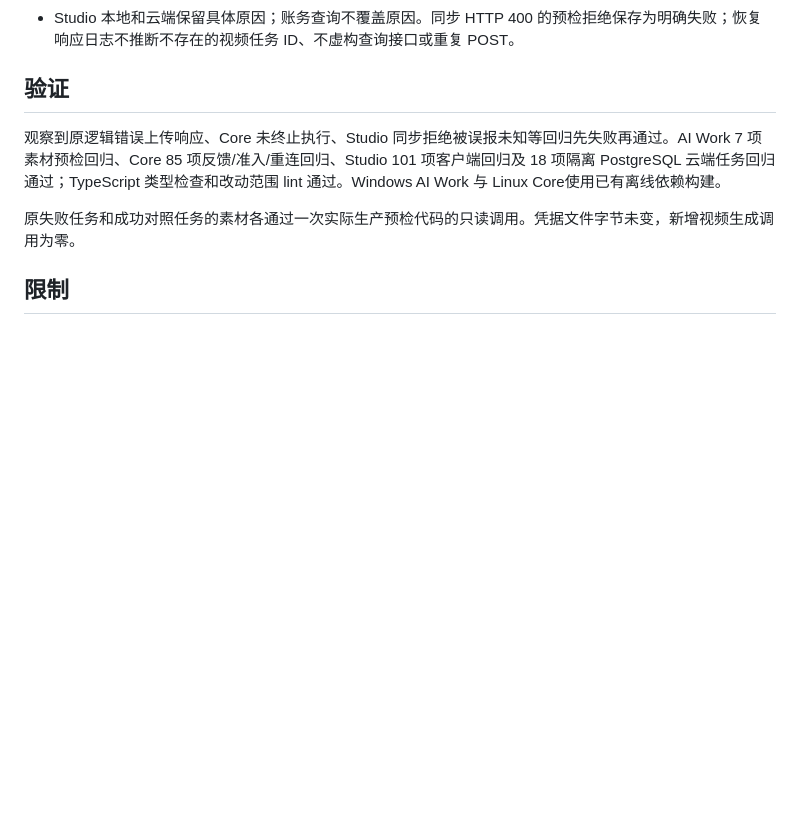
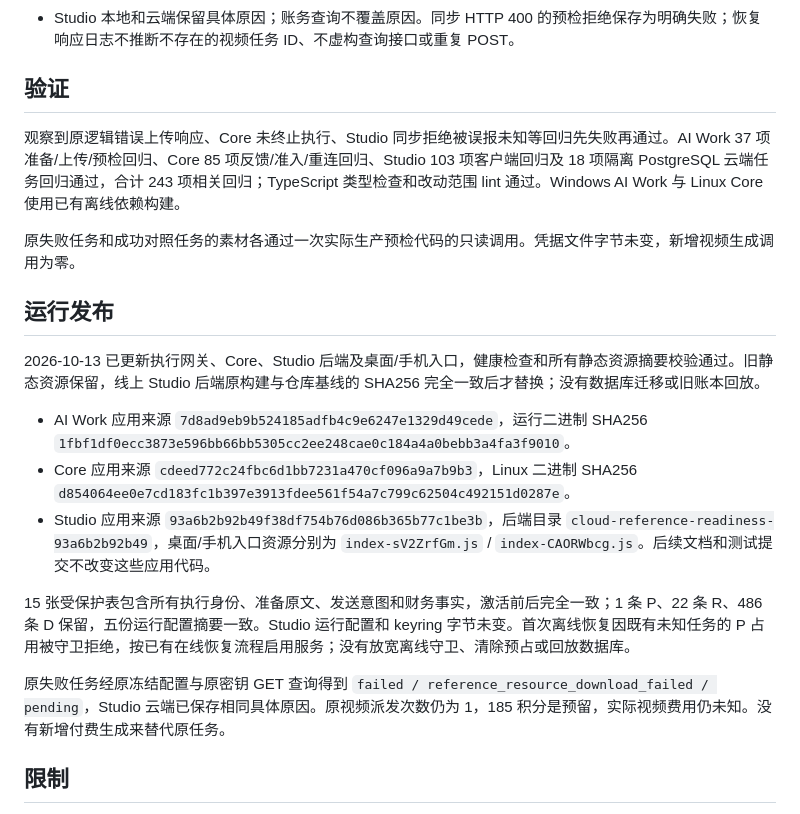
Before and after one commit to manderzuo/Trae-core, a Markdown page: docs/reference-resource-readiness-20261013.md, the part around the change. Drawn GitHub-style; blank space fills up the shorter version.

Commit message:
docs: record reference failure deployment and fee preservation

```diff
--- a/docs/reference-resource-readiness-20261013.md
+++ b/docs/reference-resource-readiness-20261013.md
@@ -18,9 +18,21 @@
 
 ## 验证
 
-观察到原逻辑错误上传响应、Core 未终止执行、Studio 同步拒绝被误报未知等回归先失败再通过。AI Work 7 项素材预检回归、Core 85 项反馈/准入/重连回归、Studio 101 项客户端回归及 18 项隔离 PostgreSQL 云端任务回归通过；TypeScript 类型检查和改动范围 lint 通过。Windows AI Work 与 Linux Core使用已有离线依赖构建。
+观察到原逻辑错误上传响应、Core 未终止执行、Studio 同步拒绝被误报未知等回归先失败再通过。AI Work 37 项准备/上传/预检回归、Core 85 项反馈/准入/重连回归、Studio 103 项客户端回归及 18 项隔离 PostgreSQL 云端任务回归通过，合计 243 项相关回归；TypeScript 类型检查和改动范围 lint 通过。Windows AI Work 与 Linux Core 使用已有离线依赖构建。
 
 原失败任务和成功对照任务的素材各通过一次实际生产预检代码的只读调用。凭据文件字节未变，新增视频生成调用为零。
+
+## 运行发布
+
+2026-10-13 已更新执行网关、Core、Studio 后端及桌面/手机入口，健康检查和所有静态资源摘要校验通过。旧静态资源保留，线上 Studio 后端原构建与仓库基线的 SHA256 完全一致后才替换；没有数据库迁移或旧账本回放。
+
+- AI Work 应用来源 `7d8ad9eb9b524185adfb4c9e6247e1329d49cede`，运行二进制 SHA256 `1fbf1df0ecc3873e596bb66bb5305cc2ee248cae0c184a4a0bebb3a4fa3f9010`。
+- Core 应用来源 `cdeed772c24fbc6d1bb7231a470cf096a9a7b9b3`，Linux 二进制 SHA256 `d854064ee0e7cd183fc1b397e3913fdee561f54a7c799c62504c492151d0287e`。
+- Studio 应用来源 `93a6b2b92b49f38df754b76d086b365b77c1be3b`，后端目录 `cloud-reference-readiness-93a6b2b92b49`，桌面/手机入口资源分别为 `index-sV2ZrfGm.js` / `index-CAORWbcg.js`。后续文档和测试提交不改变这些应用代码。
+
+15 张受保护表包含所有执行身份、准备原文、发送意图和财务事实，激活前后完全一致；1 条 P、22 条 R、486 条 D 保留，五份运行配置摘要一致。Studio 运行配置和 keyring 字节未变。首次离线恢复因既有未知任务的 P 占用被守卫拒绝，按已有在线恢复流程启用服务；没有放宽离线守卫、清除预占或回放数据库。
+
+原失败任务经原冻结配置与原密钥 GET 查询得到 `failed / reference_resource_download_failed / pending`，Studio 云端已保存相同具体原因。原视频派发次数仍为 1，185 积分是预留，实际视频费用仍未知。没有新增付费生成来替代原任务。
 
 ## 限制
 
```
